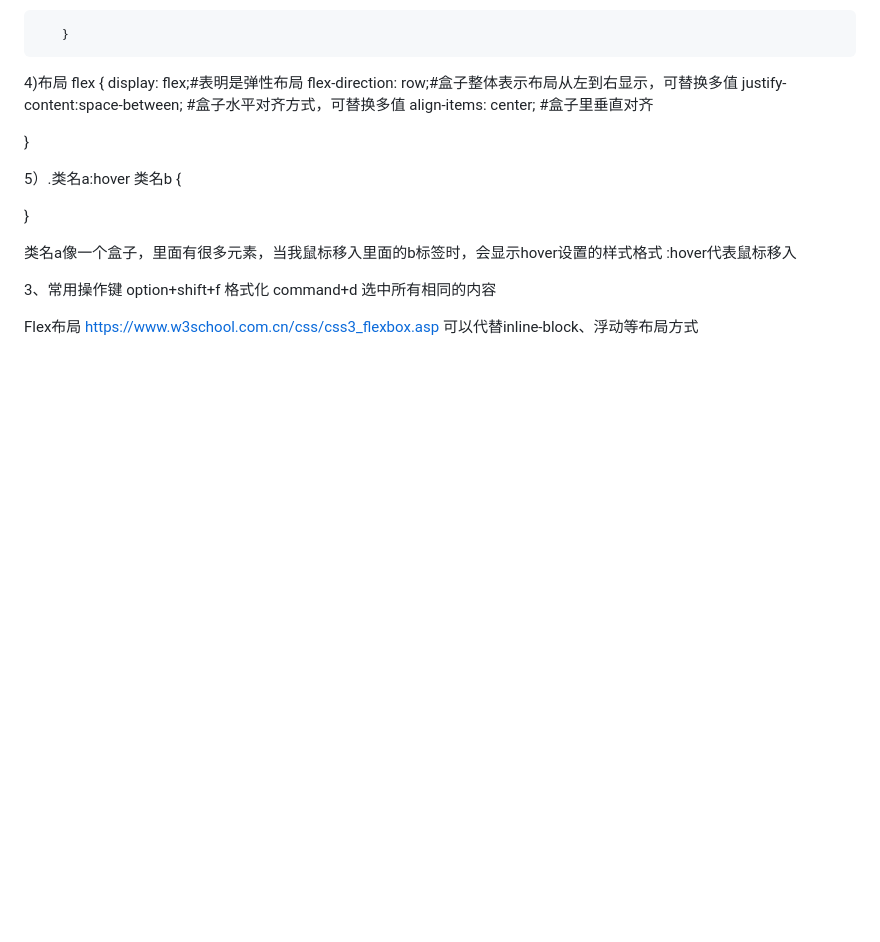
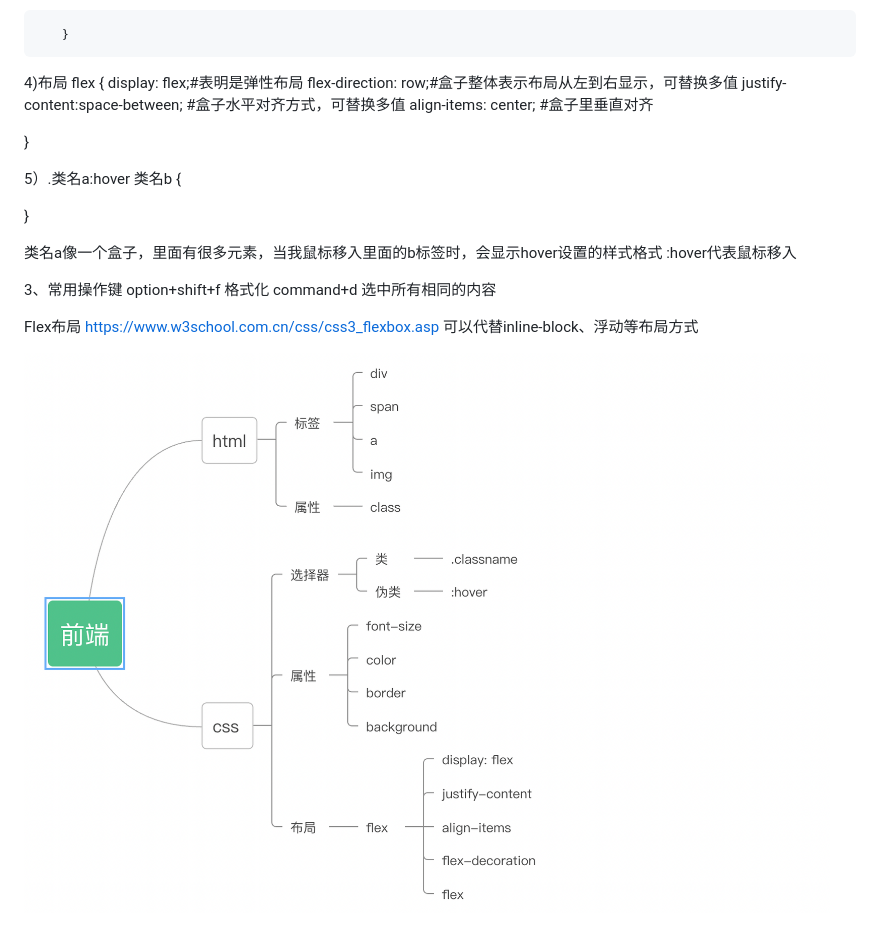
Before and after one commit to huangmin1203/learning-frontend, a Markdown page: README.md, the part around the change. GitHub-like rendering; pictures changed too: picture/day1_pic.png (added); blank space fills up the shorter version.

Commit message:
feat:新增day1学习笔记中的图片

```diff
--- a/README.md
+++ b/README.md
@@ -57,3 +57,6 @@ command+d    选中所有相同的内容
 Flex布局
 https://www.w3school.com.cn/css/css3_flexbox.asp
 可以代替inline-block、浮动等布局方式
+
+
+![](./picture/day1_pic.png)
```
